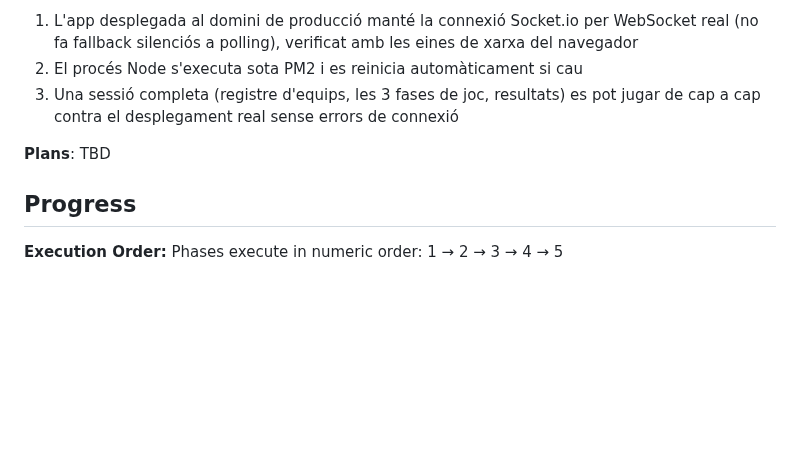
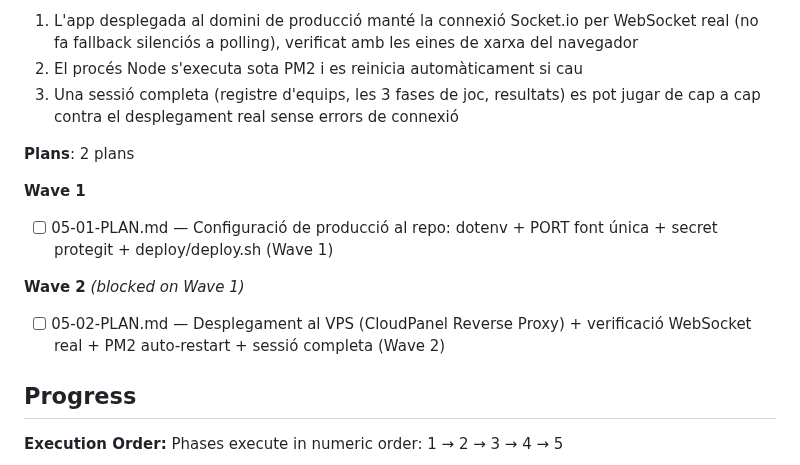
Before and after one commit to rogeraclaro/codearena, a Markdown page: .planning/ROADMAP.md, the part around the change. Drawn GitHub-style; blank space fills up the shorter version.

Commit message:
docs(05): create phase plan — VPS deployment (config-ready + live verify)

```diff
--- a/.planning/ROADMAP.md
+++ b/.planning/ROADMAP.md
@@ -163,7 +163,15 @@ Plans:
   2. El procés Node s'executa sota PM2 i es reinicia automàticament si cau
   3. Una sessió completa (registre d'equips, les 3 fases de joc, resultats) es pot jugar de cap a cap contra el desplegament real sense errors de connexió
 
-**Plans**: TBD
+**Plans**: 2 plans
+
+**Wave 1**
+
+- [ ] 05-01-PLAN.md — Configuració de producció al repo: dotenv + PORT font única + secret protegit + deploy/deploy.sh (Wave 1)
+
+**Wave 2** *(blocked on Wave 1)*
+
+- [ ] 05-02-PLAN.md — Desplegament al VPS (CloudPanel Reverse Proxy) + verificació WebSocket real + PM2 auto-restart + sessió completa (Wave 2)
 
 ## Progress
 
```
Also changed, not shown: 2 other files.
